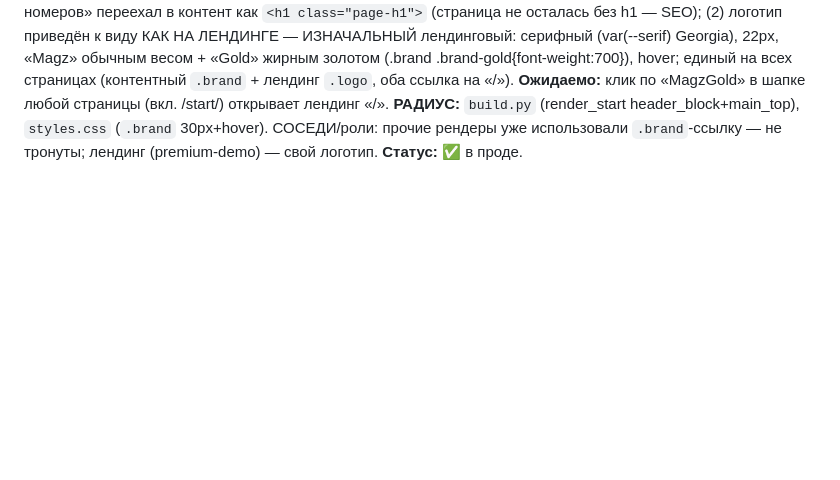
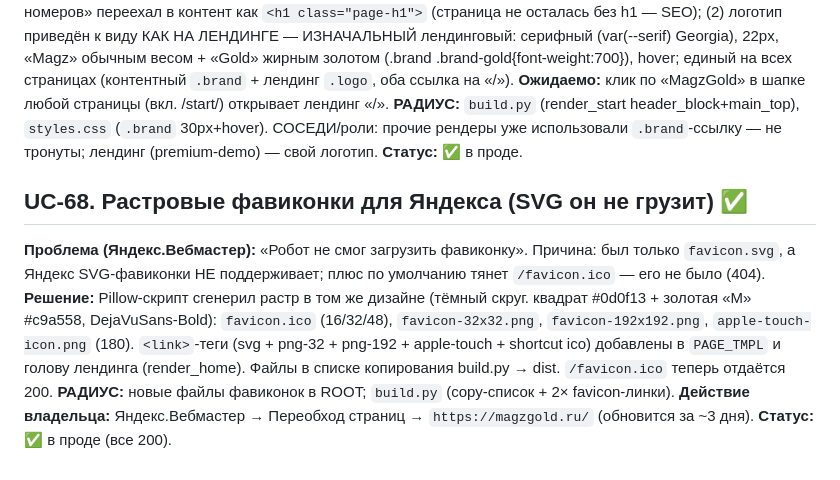
Before and after one commit to sementsul/numstore, a Markdown page: docs/numstore.usecases.md, the part around the change. GitHub-like rendering; blank space fills up the shorter version.

Commit message:
docs: UC-68 — растровые фавиконки для Яндекса

```diff
--- a/docs/numstore.usecases.md
+++ b/docs/numstore.usecases.md
@@ -790,3 +790,13 @@ tariff.id), /start/ 1052; catSlugsForPage/maskMatch прогнаны; задеп
 (2) логотип приведён к виду КАК НА ЛЕНДИНГЕ — ИЗНАЧАЛЬНЫЙ лендинговый: серифный (var(--serif) Georgia), 22px, «Magz» обычным весом + «Gold» жирным золотом (.brand .brand-gold{font-weight:700}), hover; единый на всех страницах (контентный `.brand` + лендинг `.logo`, оба ссылка на «/»). **Ожидаемо:** клик по «MagzGold» в шапке любой страницы (вкл. /start/) открывает лендинг «/».
 **РАДИУС:** `build.py` (render_start header_block+main_top), `styles.css` (`.brand` 30px+hover). СОСЕДИ/роли:
 прочие рендеры уже использовали `.brand`-ссылку — не тронуты; лендинг (premium-demo) — свой логотип. **Статус:** ✅ в проде.
+
+## UC-68. Растровые фавиконки для Яндекса (SVG он не грузит) ✅
+**Проблема (Яндекс.Вебмастер):** «Робот не смог загрузить фавиконку». Причина: был только `favicon.svg`, а Яндекс
+SVG-фавиконки НЕ поддерживает; плюс по умолчанию тянет `/favicon.ico` — его не было (404).
+**Решение:** Pillow-скрипт сгенерил растр в том же дизайне (тёмный скруг. квадрат #0d0f13 + золотая «M» #c9a558,
+DejaVuSans-Bold): `favicon.ico` (16/32/48), `favicon-32x32.png`, `favicon-192x192.png`, `apple-touch-icon.png` (180).
+`<link>`-теги (svg + png-32 + png-192 + apple-touch + shortcut ico) добавлены в `PAGE_TMPL` <head> и голову
+лендинга (render_home). Файлы в списке копирования build.py → dist. `/favicon.ico` теперь отдаётся 200.
+**РАДИУС:** новые файлы фавиконок в ROOT; `build.py` (copy-список + 2× favicon-линки). **Действие владельца:**
+Яндекс.Вебмастер → Переобход страниц → `https://magzgold.ru/` (обновится за ~3 дня). **Статус:** ✅ в проде (все 200).
```
Also changed, not shown: docs/project-notes.md (+2 -0 lines).
